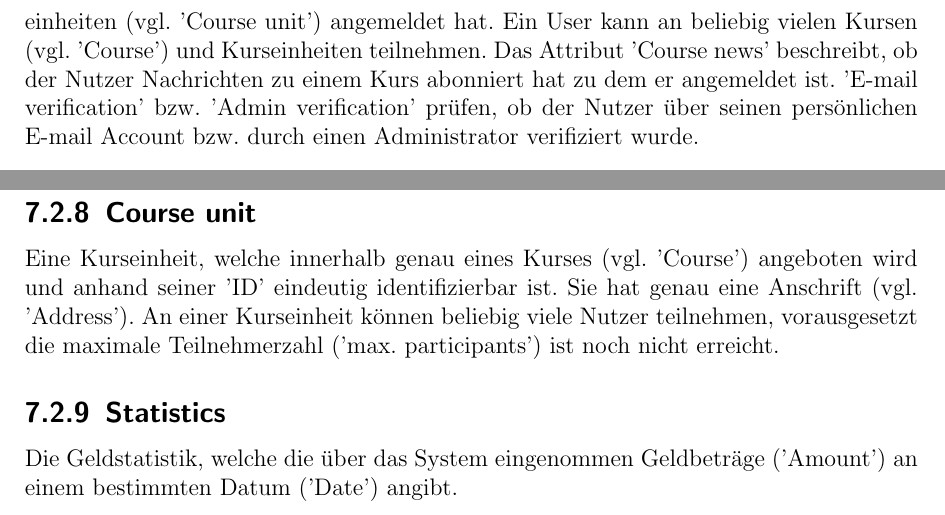
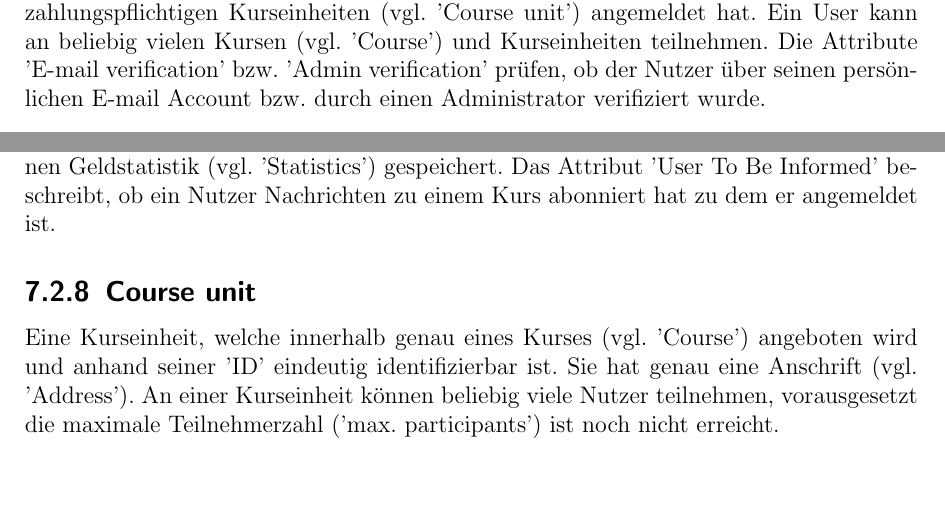
Before and after one commit to cretu90/SEP15-Team3, a LaTeX document (Documentation/2. Entwurf/Entwurf-SEP2015.tex, which reads Documentation/2. Entwurf/ERModell.tex): two parts of pages 75 and 76 of 76 before the commit and two parts of pages 74 and 75 of 75 after it, joined at a grey line, cut so that both start at the same text. Compiled offline with pdfLaTeX.

Commit message:
Update ER-Diagramm

```diff
--- a/Documentation/2. Entwurf/ERModell.tex
+++ b/Documentation/2. Entwurf/ERModell.tex
@@ -12,7 +12,7 @@ In diesem Kapitel werden die systeminternen Entitäten und deren Relationen unte
 
 \section{Beschreibung}
 \subsection{User}
-Ein im System registrierter Nutzer, welcher entweder als einfacher registrierter Nutzer, oder zusätzlich als Kursleiter, Administrator, oder auch beides gespeichert wird und anhand der 'ID' eindeutig identifizierbar ist. Ein User kann eine Adresse angeben (vgl. 'Address'). Zusätzlich werden die gezahlten Beiträge des Nutzers in der systeminternen Geldstatistik (vgl. 'Statistics') gespeichert, sofern sich dieser zu zahlungspflichtigen Kurseinheiten (vgl. 'Course unit') angemeldet hat. Ein User kann an beliebig vielen Kursen (vgl. 'Course') und Kurseinheiten teilnehmen. Das Attribut 'Course news' beschreibt, ob der Nutzer Nachrichten zu einem Kurs abonniert hat zu dem er angemeldet ist. 'E-mail verification' bzw. 'Admin verification' prüfen, ob der Nutzer über seinen persönlichen E-mail Account bzw. durch einen Administrator verifiziert wurde.
+Ein im System registrierter Nutzer, welcher entweder als einfacher registrierter Nutzer, oder zusätzlich als Kursleiter, Administrator, oder auch beides gespeichert wird und anhand der 'ID' eindeutig identifizierbar ist. Ein User kann eine Adresse angeben (vgl. 'Address'). Zusätzlich werden die gezahlten Beiträge des Nutzers zusammen mit dem Buchungsdatum in der systeminternen Geldstatistik gespeichert, sofern sich dieser zu zahlungspflichtigen Kurseinheiten (vgl. 'Course unit') angemeldet hat. Ein User kann an beliebig vielen Kursen (vgl. 'Course') und Kurseinheiten teilnehmen. Die Attribute 'E-mail verification' bzw. 'Admin verification' prüfen, ob der Nutzer über seinen persönlichen E-mail Account bzw. durch einen Administrator verifiziert wurde.
 
 \subsection{Course Instructor}
 Ein registrierter Nutzer, welcher im System als Kursleiter gespeichert und anhand seiner 'ID' eindeutig identifizierbar ist. Ein 'Course instructor' kann beliebig viele Kurse leiten (vgl. 'Course').
@@ -30,10 +30,7 @@ Enthält vom Systemadministrator festgelegte Attribute, welche der Funktionalit
 Enthält den Titel der Webanwendung ('System title'), den Titel der CSS-Datei ('CSS') und kann bei Bedarf von allen im System gespeicherten Administratoren editiert werden.
 
 \subsection{Course}
-Ein angebotener Kurs zudem sich beliebig viele Nutzer anmelden können und von mindestens einem 'Course instructor' geleitet wird. Ein 'Course' kann beliebig viele Kurseinheiten (vgl. 'Course units') anbieten und ist anhand der 'ID' eindeutig identifizierbar. Zusätzlich werden die gezahlten Beiträge innerhalb eines Kurses in der systeminternen Geldstatistik (vgl. 'Statistics') gespeichert.
+Ein angebotener Kurs zudem sich beliebig viele Nutzer anmelden können und von mindestens einem 'Course instructor' geleitet wird. Ein 'Course' kann beliebig viele Kurseinheiten (vgl. 'Course units') anbieten und ist anhand der 'ID' eindeutig identifizierbar. Zusätzlich werden die gezahlten Beiträge innerhalb eines Kurses in der systeminternen Geldstatistik (vgl. 'Statistics') gespeichert. Das Attribut 'User To Be Informed' beschreibt, ob ein Nutzer Nachrichten zu einem Kurs abonniert hat zu dem er angemeldet ist.
 
 \subsection{Course unit}
 Eine Kurseinheit, welche innerhalb genau eines Kurses (vgl. 'Course') angeboten wird und anhand seiner 'ID' eindeutig identifizierbar ist. Sie hat genau eine Anschrift (vgl. 'Address'). An einer Kurseinheit können beliebig viele Nutzer teilnehmen, vorausgesetzt die maximale Teilnehmerzahl ('max. participants') ist noch nicht erreicht.
-
-\subsection{Statistics}
-Die Geldstatistik, welche die über das System eingenommen Geldbeträge ('Amount') an einem bestimmten Datum ('Date') angibt.
```
Also changed, not shown: Documentation/2. Entwurf/Grafiken/ER-Diagramm.pdf.
